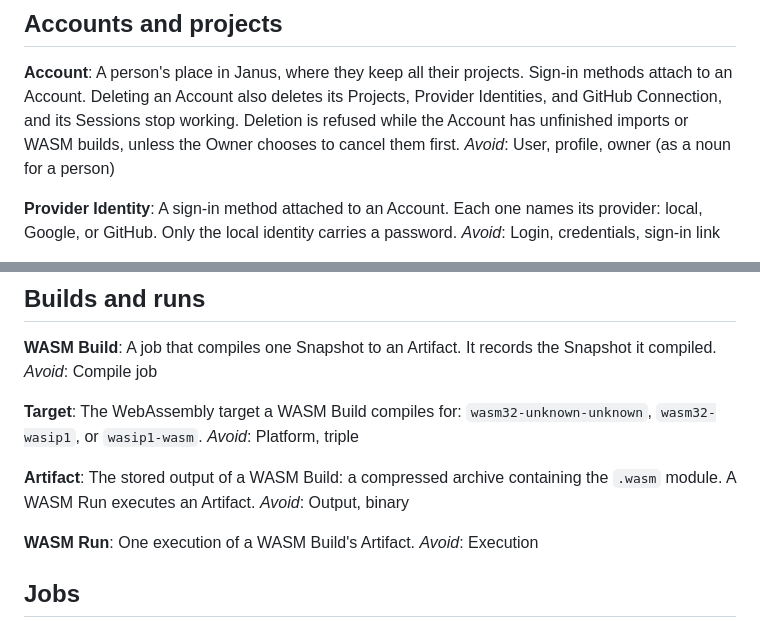
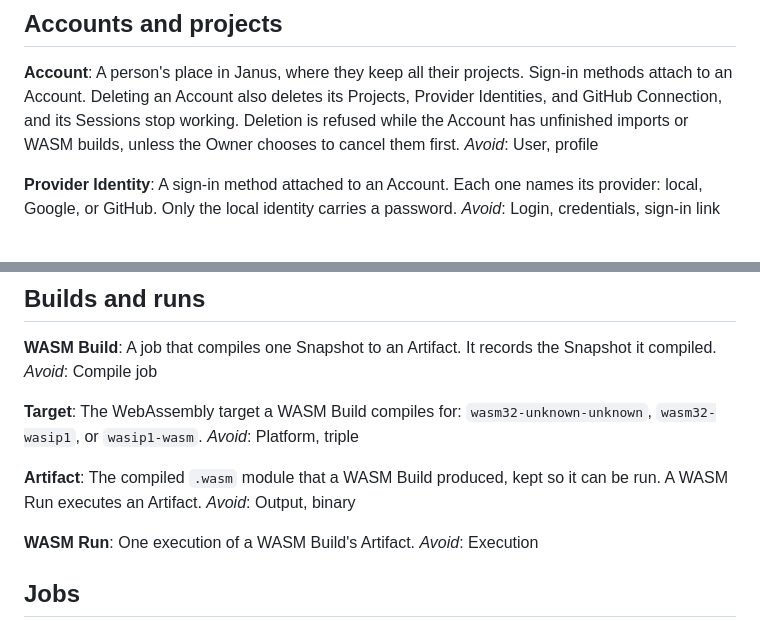
Before and after one commit to SMG3zx/Steven3zx.com, a Markdown page: janus/janus-go/GLOSSARY.md, 2 parts joined by grey strips. Rendered like a GitHub page.

Commit message:
Tighten Janus Go glossary terms
Keep Owner as the role term for a Project's Account, and describe an
Artifact by what it is rather than how it is stored.

Co-Authored-By: Claude Haiku 5.5 <noreply@anthropic.com>

```diff
--- a/janus/janus-go/GLOSSARY.md
+++ b/janus/janus-go/GLOSSARY.md
@@ -6,7 +6,7 @@ Janus Go is the Go application behind Janus: it lets an Account import repositor
 
 **Account**:
 A person's place in Janus, where they keep all their projects. Sign-in methods attach to an Account. Deleting an Account also deletes its Projects, Provider Identities, and GitHub Connection, and its Sessions stop working. Deletion is refused while the Account has unfinished imports or WASM builds, unless the Owner chooses to cancel them first.
-_Avoid_: User, profile, owner (as a noun for a person)
+_Avoid_: User, profile
 
 **Provider Identity**:
 A sign-in method attached to an Account. Each one names its provider: local, Google, or GitHub. Only the local identity carries a password.
@@ -65,7 +65,7 @@ The WebAssembly target a WASM Build compiles for: `wasm32-unknown-unknown`, `was
 _Avoid_: Platform, triple
 
 **Artifact**:
-The stored output of a WASM Build: a compressed archive containing the `.wasm` module. A WASM Run executes an Artifact.
+The compiled `.wasm` module that a WASM Build produced, kept so it can be run. A WASM Run executes an Artifact.
 _Avoid_: Output, binary
 
 **WASM Run**:
```
